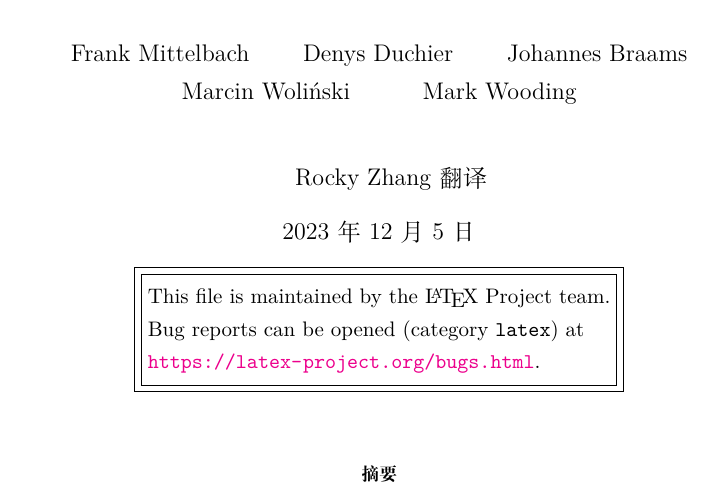
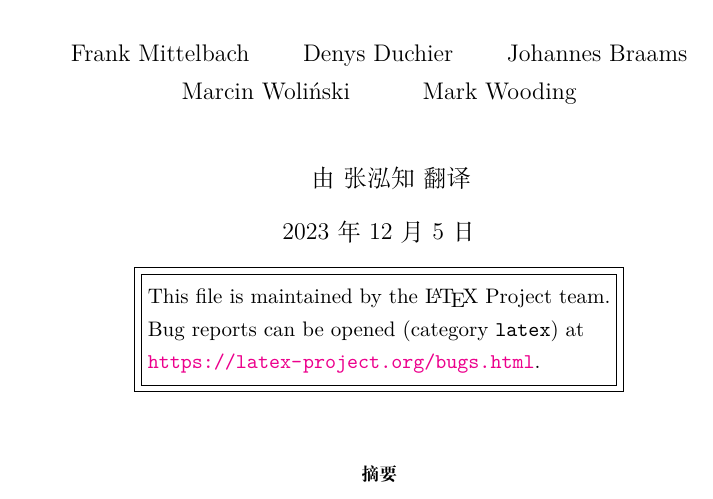
Before and after one commit to rockyzhz/latexdoc-chinese-translation, a LaTeX document (docstrip-zh-cn/docstrip-zh-cn.tex): part of page 1 of 14, cut so that both start at the same text. Compiled offline with XeLaTeX.

Commit message:
添加译者，微调断行

```diff
--- a/docstrip-zh-cn/docstrip-zh-cn.tex
+++ b/docstrip-zh-cn/docstrip-zh-cn.tex
@@ -123,10 +123,8 @@
     Mark Wooding
     \\
     \and
-    \centerline{Rocky Zhang 翻译}
+    \centerline{由~张泓知~翻译}
 }
-
-% \author{由 Rocky Zhang 翻译}
 
 \date{\today}
 
```
Also changed, not shown: docstrip-zh-cn/docstrip-zh-cn.pdf, xparse-zh-cn/xparse-cn.pdf, 1 other file.
